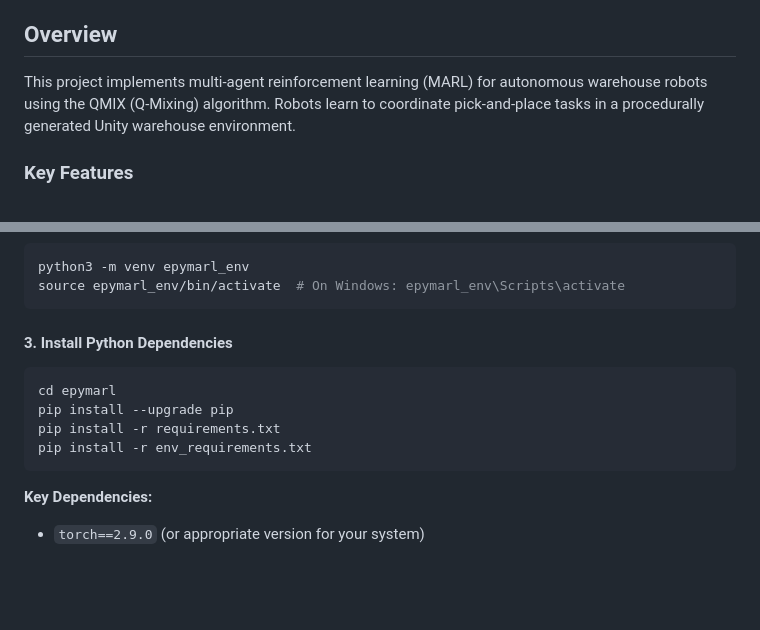
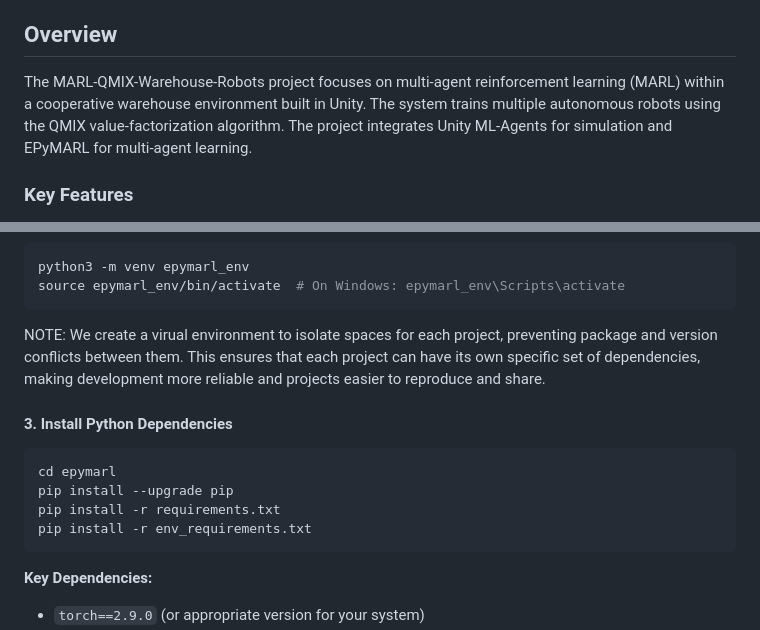
Before and after one commit to pallman14/MARL-QMIX-Warehouse-Robots, a Markdown page: README.md, 2 parts joined by grey strips. Drawn GitHub-style; blank space fills up the shorter version.

````diff
--- a/README.md
+++ b/README.md
@@ -4,7 +4,7 @@ Multi-Agent Reinforcement Learning using QMIX algorithm for training cooperative
 
 ## Overview
 
-This project implements multi-agent reinforcement learning (MARL) for autonomous warehouse robots using the QMIX (Q-Mixing) algorithm. Robots learn to coordinate pick-and-place tasks in a procedurally generated Unity warehouse environment.
+The MARL-QMIX-Warehouse-Robots project focuses on multi-agent reinforcement learning (MARL) within a cooperative warehouse environment built in Unity. The system trains multiple autonomous robots using the QMIX value-factorization algorithm. The project integrates Unity ML-Agents for simulation and EPyMARL for multi-agent learning.
 
 ### Key Features
 
@@ -69,6 +226,7 @@ cd MARL-QMIX-Warehouse-Robots
 python3 -m venv epymarl_env
 source epymarl_env/bin/activate  # On Windows: epymarl_env\Scripts\activate
 ```
+NOTE: We create a virual environment to isolate spaces for each project, preventing package and version conflicts between them. This ensures that each project can have its own specific set of dependencies, making development more reliable and projects easier to reproduce and share.
 
 #### 3. Install Python Dependencies
 
@@ -78,7 +236,6 @@ pip install --upgrade pip
 pip install -r requirements.txt
 pip install -r env_requirements.txt
 ```
-
 **Key Dependencies:**
 - `torch==2.9.0` (or appropriate version for your system)
 - `mlagents==4.0.0`
````
Also changed, not shown: other parts of README.md (+157 -0 lines).
